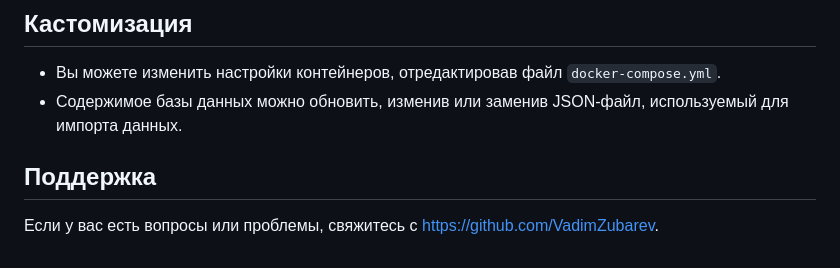
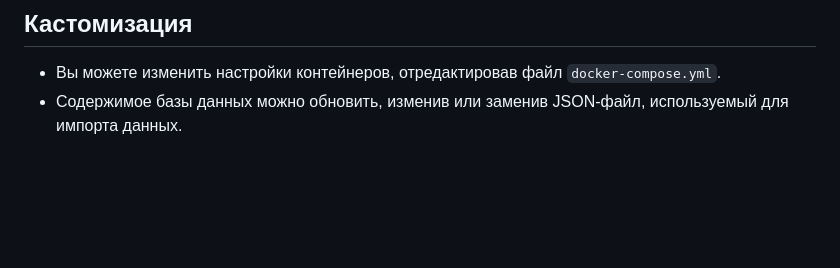
Before and after one commit to VadimZubarev/Hakaton, a Markdown page: Readme.md, the part around the change. Drawn GitHub-style; blank space fills up the shorter version.

```diff
--- a/Readme.md
+++ b/Readme.md
@@ -57,7 +57,3 @@
 
 - Вы можете изменить настройки контейнеров, отредактировав файл `docker-compose.yml`.
 - Содержимое базы данных можно обновить, изменив или заменив JSON-файл, используемый для импорта данных.
-
-## Поддержка
-
-Если у вас есть вопросы или проблемы, свяжитесь с https://github.com/VadimZubarev.
```
